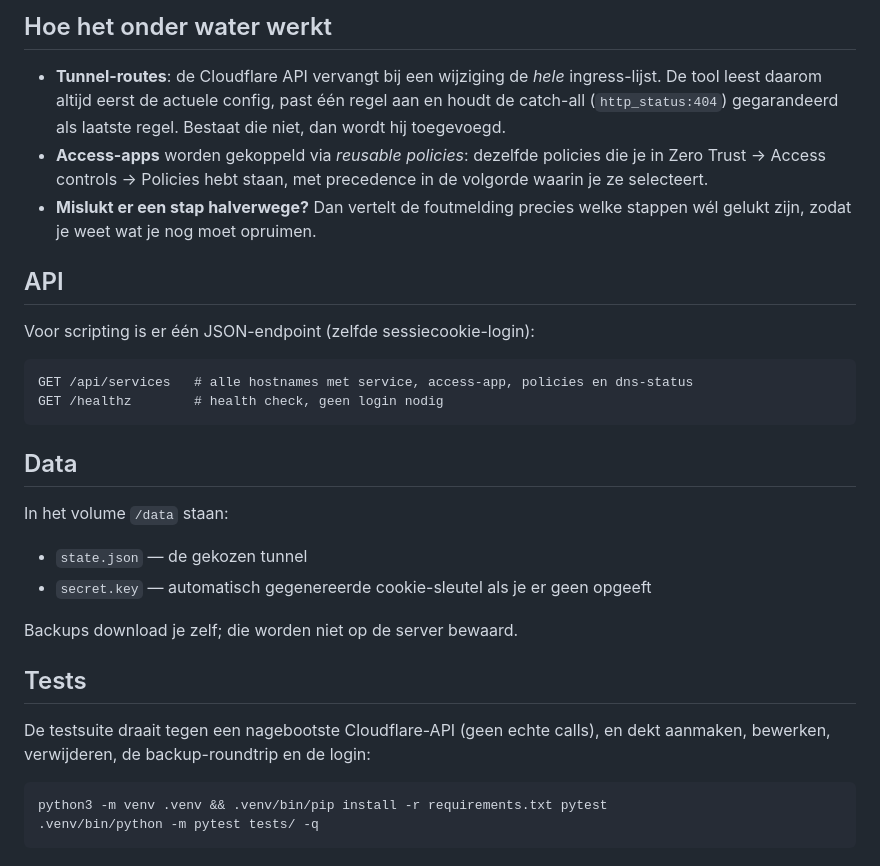
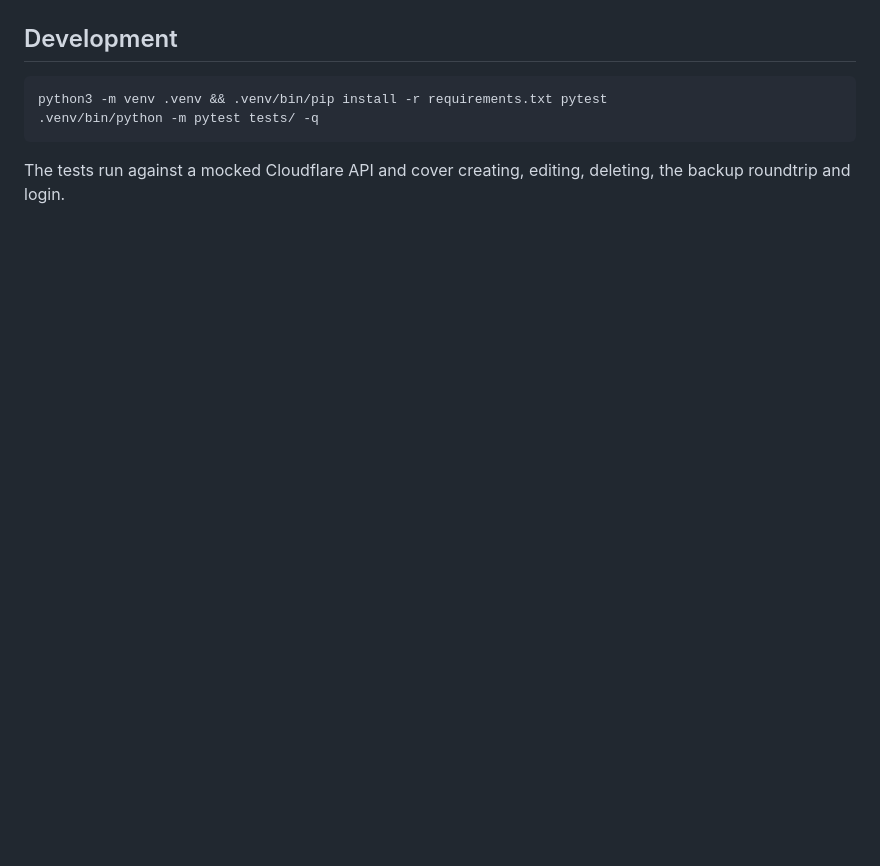
Before and after one commit to TerrorSource/CF0T-Manager, a Markdown page: README.md, the part around one of its changes. Rendered like a GitHub page; blank space fills up the shorter version.

````diff
--- a/README.md
+++ b/README.md
@@ -139,39 +125,9 @@ Daarna is `https://cfzt.makooy.nl` bereikbaar achter je eigen IdP. Zet in dat ge
-## Hoe het onder water werkt
-
-- **Tunnel-routes**: de Cloudflare API vervangt bij een wijziging de *hele* ingress-lijst.
-  De tool leest daarom altijd eerst de actuele config, past één regel aan en houdt de
-  catch-all (`http_status:404`) gegarandeerd als laatste regel. Bestaat die niet, dan wordt
-  hij toegevoegd.
-- **Access-apps** worden gekoppeld via *reusable policies*: dezelfde policies die je in
-  Zero Trust → Access controls → Policies hebt staan, met precedence in de volgorde waarin
-  je ze selecteert.
-- **Mislukt er een stap halverwege?** Dan vertelt de foutmelding precies welke stappen wél
-  gelukt zijn, zodat je weet wat je nog moet opruimen.
-
-## API
-
-Voor scripting is er één JSON-endpoint (zelfde sessiecookie-login):
-
-```
-GET /api/services   # alle hostnames met service, access-app, policies en dns-status
-GET /healthz        # health check, geen login nodig
-```
-
-## Data
-
-In het volume `/data` staan:
-
-- `state.json` — de gekozen tunnel
-- `secret.key` — automatisch gegenereerde cookie-sleutel als je er geen opgeeft
-
-Backups download je zelf; die worden niet op de server bewaard.
-
-## Tests
-
-De testsuite draait tegen een nagebootste Cloudflare-API (geen echte calls), en dekt
-aanmaken, bewerken, verwijderen, de backup-roundtrip en de login:
+## Development
 
 ```bash
 python3 -m venv .venv && .venv/bin/pip install -r requirements.txt pytest
 .venv/bin/python -m pytest tests/ -q
 ```
+
+The tests run against a mocked Cloudflare API and cover creating, editing, deleting, the backup
+roundtrip and login.
````
Also changed, not shown: other parts of README.md (+78 -92 lines).
